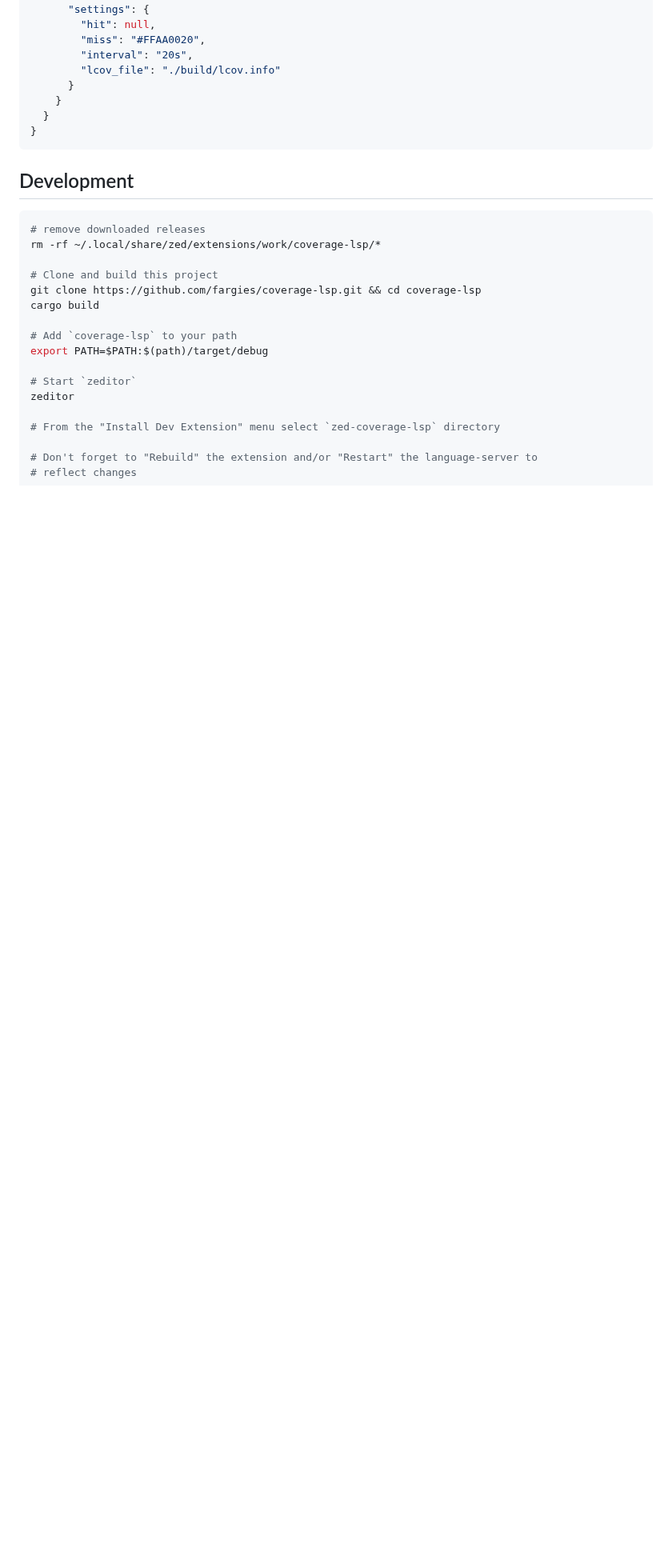
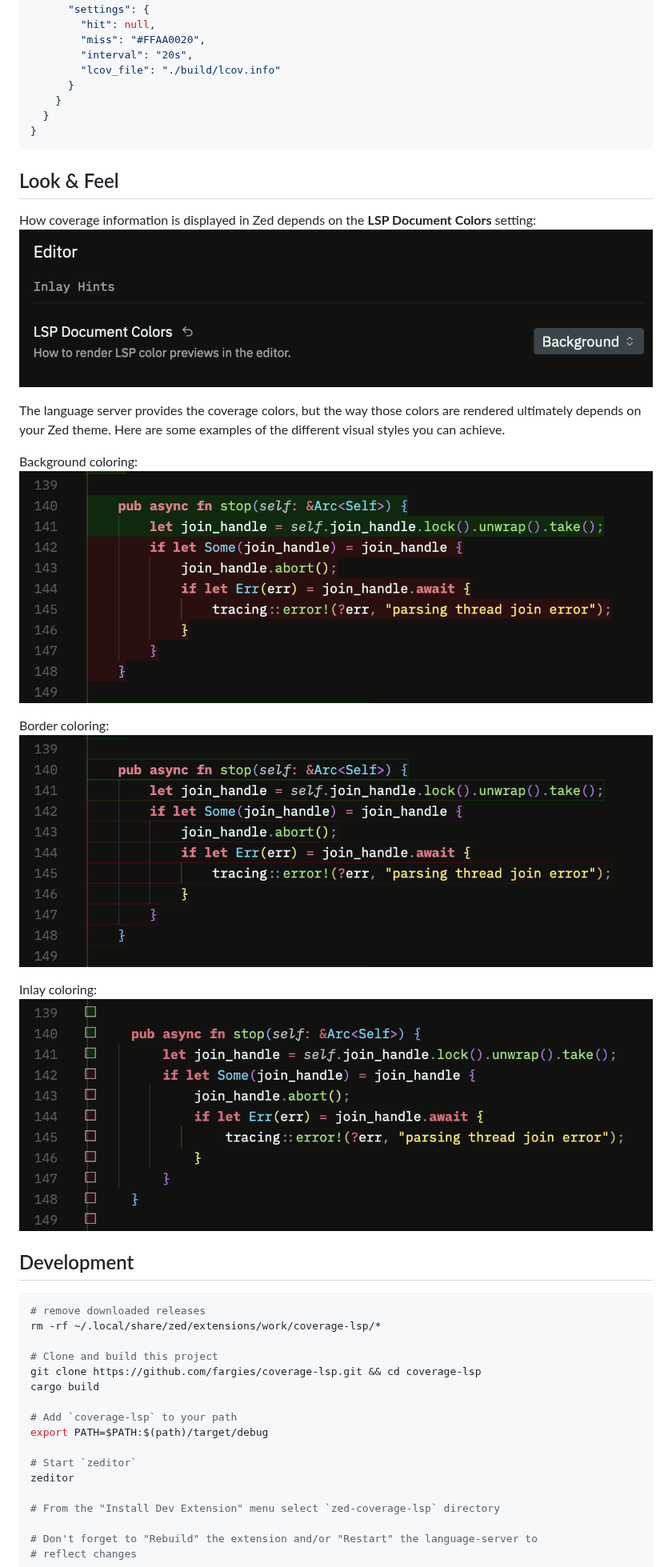
Before and after one commit to fargies/coverage-lsp, a Markdown page: README.md, the part around one of its changes. Shown at 80% size. GitHub-like rendering; pictures changed too: data/zed-background-color.png (added), data/zed-border-color.png (added), data/zed-inlay-color.png (added); blank space fills up the shorter version.

Commit message:
doc: adding some look & feel doc

````diff
--- a/README.md
+++ b/README.md
@@ -84,6 +87,26 @@ Path to the [LCOV](https://lcov.readthedocs.io) coverage file to load.
 }
 ```
 
+## Look & Feel
+
+How coverage information is displayed in Zed depends on the **LSP Document
+Colors** setting:
+![Zed LSP Document Colors](data/zed-lsp-document-colors.png)
+
+The language server provides the coverage colors, but the way those colors are
+rendered ultimately depends on your Zed theme. Here are some examples of the
+different visual styles you can achieve.
+
+Background coloring:
+![Zed Background Coloring](data/zed-background-color.png)
+
+Border coloring:
+![Zed Border Coloring](data/zed-border-color.png)
+
+Inlay coloring:
+![Zed Inlay Coloring](data/zed-inlay-color.png)
+
+
 ## Development
 
 ```bash
````
Also changed, not shown: other parts of README.md (+9 -6 lines).
